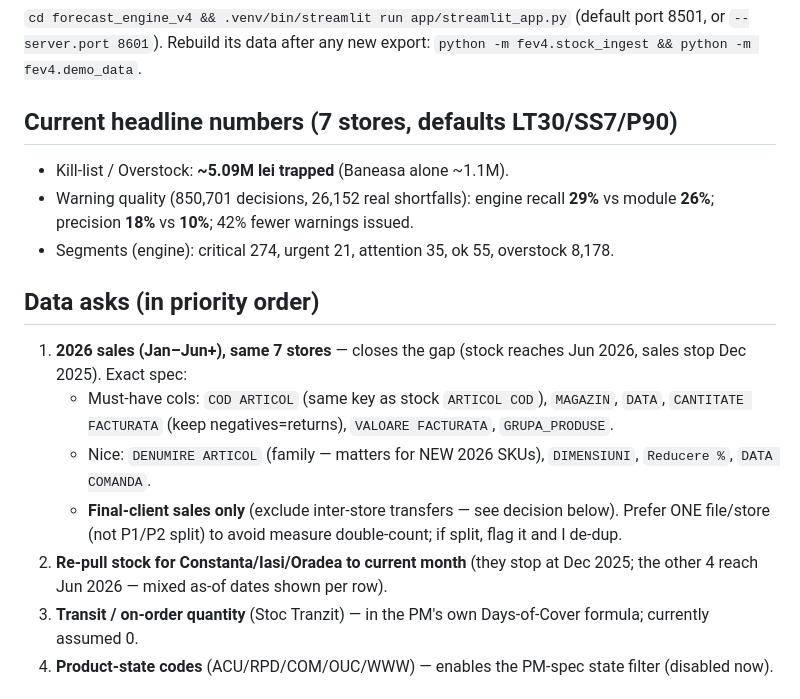
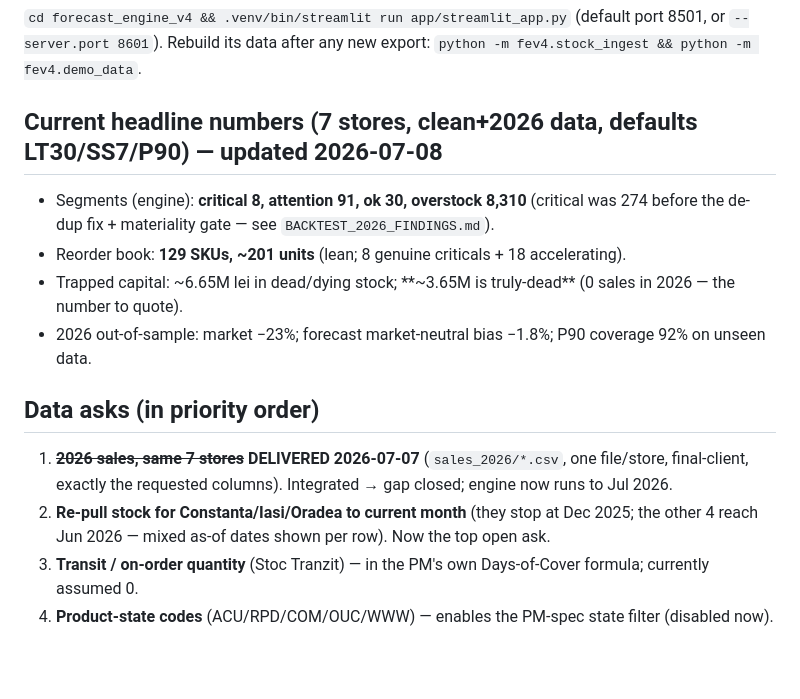
Before and after one commit to fyo-code/forecast_engine_v4, a Markdown page: DEMO_PREP_AND_DATA_ASKS.md, the part around the change. Drawn GitHub-style; blank space fills up the shorter version.

```diff
--- a/DEMO_PREP_AND_DATA_ASKS.md
+++ b/DEMO_PREP_AND_DATA_ASKS.md
@@ -7,17 +7,15 @@ This captures decisions/asks discussed but not yet elsewhere on disk.
 `cd forecast_engine_v4 && .venv/bin/streamlit run app/streamlit_app.py` (default port 8501, or `--server.port 8601`).
 Rebuild its data after any new export: `python -m fev4.stock_ingest && python -m fev4.demo_data`.
 
-## Current headline numbers (7 stores, defaults LT30/SS7/P90)
-- Kill-list / Overstock: **~5.09M lei trapped** (Baneasa alone ~1.1M).
-- Warning quality (850,701 decisions, 26,152 real shortfalls): engine recall **29%** vs module **26%**; precision **18%** vs **10%**; 42% fewer warnings issued.
-- Segments (engine): critical 274, urgent 21, attention 35, ok 55, overstock 8,178.
+## Current headline numbers (7 stores, clean+2026 data, defaults LT30/SS7/P90) — updated 2026-07-08
+- Segments (engine): **critical 8, attention 91, ok 30, overstock 8,310** (critical was 274 before the de-dup fix + materiality gate — see `BACKTEST_2026_FINDINGS.md`).
+- Reorder book: **129 SKUs, ~201 units** (lean; 8 genuine criticals + 18 accelerating).
+- Trapped capital: ~6.65M lei in dead/dying stock; **~3.65M is truly-dead** (0 sales in 2026 — the number to quote).
+- 2026 out-of-sample: market −23%; forecast market-neutral bias −1.8%; P90 coverage 92% on unseen data.
 
 ## Data asks (in priority order)
-1. **2026 sales (Jan–Jun+), same 7 stores** — closes the gap (stock reaches Jun 2026, sales stop Dec 2025). Exact spec:
-   - Must-have cols: `COD ARTICOL` (same key as stock `ARTICOL COD`), `MAGAZIN`, `DATA`, `CANTITATE FACTURATA` (keep negatives=returns), `VALOARE FACTURATA`, `GRUPA_PRODUSE`.
-   - Nice: `DENUMIRE ARTICOL` (family — matters for NEW 2026 SKUs), `DIMENSIUNI`, `Reducere %`, `DATA COMANDA`.
-   - **Final-client sales only** (exclude inter-store transfers — see decision below). Prefer ONE file/store (not P1/P2 split) to avoid measure double-count; if split, flag it and I de-dup.
-2. **Re-pull stock for Constanta/Iasi/Oradea to current month** (they stop at Dec 2025; the other 4 reach Jun 2026 — mixed as-of dates shown per row).
+1. ~~**2026 sales, same 7 stores**~~ **DELIVERED 2026-07-07** (`sales_2026/*.csv`, one file/store, final-client, exactly the requested columns). Integrated → gap closed; engine now runs to Jul 2026.
+2. **Re-pull stock for Constanta/Iasi/Oradea to current month** (they stop at Dec 2025; the other 4 reach Jun 2026 — mixed as-of dates shown per row). Now the top open ask.
 3. **Transit / on-order quantity** (Stoc Tranzit) — in the PM's own Days-of-Cover formula; currently assumed 0.
 4. **Product-state codes** (ACU/RPD/COM/OUC/WWW) — enables the PM-spec state filter (disabled now).
 
```
Also changed, not shown: CLAUDE.md (+7 -2 lines).
